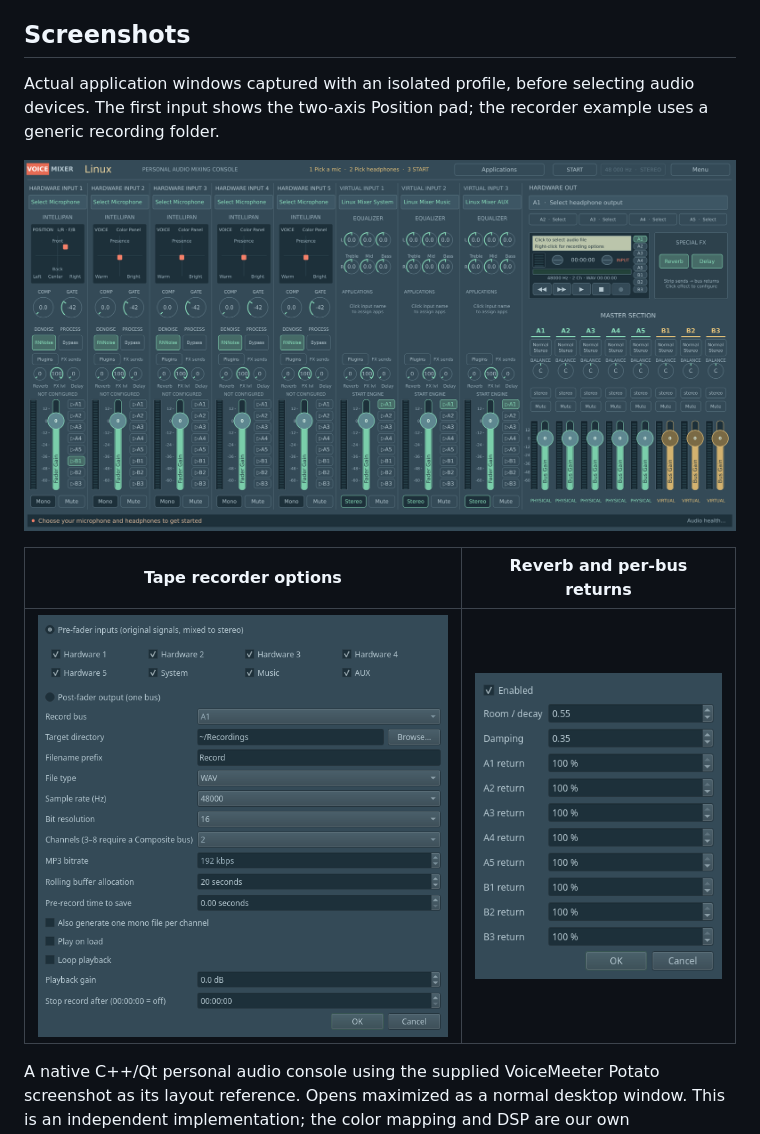
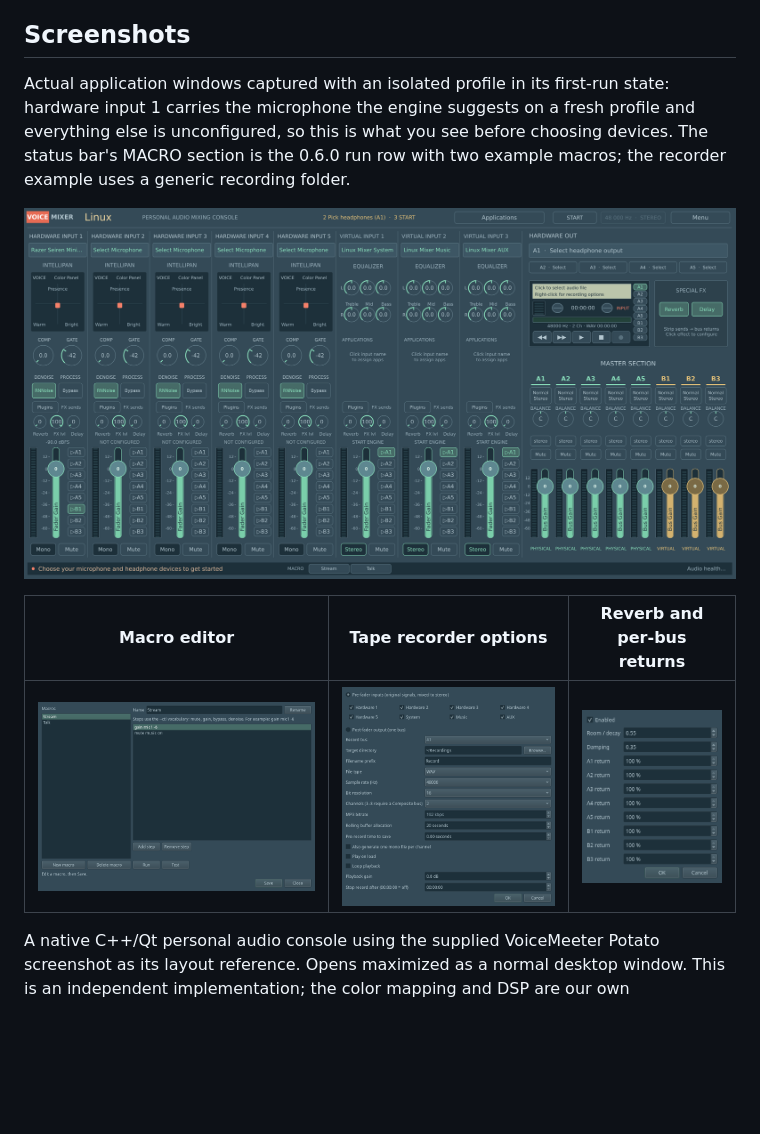
Before and after one commit to cupiddlmao/voicemixer, a Markdown page: README.md, the part around the change. Drawn GitHub-style; pictures changed too: docs/screenshots/console.png, docs/screenshots/macro-editor.png (added); blank space fills up the shorter version.

Commit message:
Refresh the README screenshots for the 0.6.0 console and macro editor
Captured offscreen from a fresh isolated profile through the screenshot
harness: the console now shows the MACRO run row with two example macros,
and a macro-editor capture joins the recorder and reverb dialogs. The
caption describes the first-run state honestly, including the USB
microphone the engine suggests on a fresh profile.

```diff
--- a/README.md
+++ b/README.md
@@ -19,15 +19,17 @@ vendored components retain their own licenses and notices (see [vendor](vendor/R
 
 ## Screenshots
 
-Actual application windows captured with an isolated profile, before selecting audio
-devices. The first input shows the two-axis Position pad; the recorder example
-uses a generic recording folder.
+Actual application windows captured with an isolated profile in its first-run
+state: hardware input 1 carries the microphone the engine suggests on a fresh
+profile and everything else is unconfigured, so this is what you see before
+choosing devices. The status bar's MACRO section is the 0.6.0 run row with two
+example macros; the recorder example uses a generic recording folder.
 
 ![Voicemixer main mixing console](docs/screenshots/console.png)
 
-| Tape recorder options | Reverb and per-bus returns |
-| --- | --- |
-| ![Tape recorder options](docs/screenshots/recorder-options.png) | ![Reverb options](docs/screenshots/reverb-options.png) |
+| Macro editor | Tape recorder options | Reverb and per-bus returns |
+| --- | --- | --- |
+| ![Macro editor](docs/screenshots/macro-editor.png) | ![Tape recorder options](docs/screenshots/recorder-options.png) | ![Reverb options](docs/screenshots/reverb-options.png) |
 
 A native C++/Qt personal audio console using the supplied VoiceMeeter Potato
 screenshot as its layout reference. Opens maximized as a normal desktop window.
```
